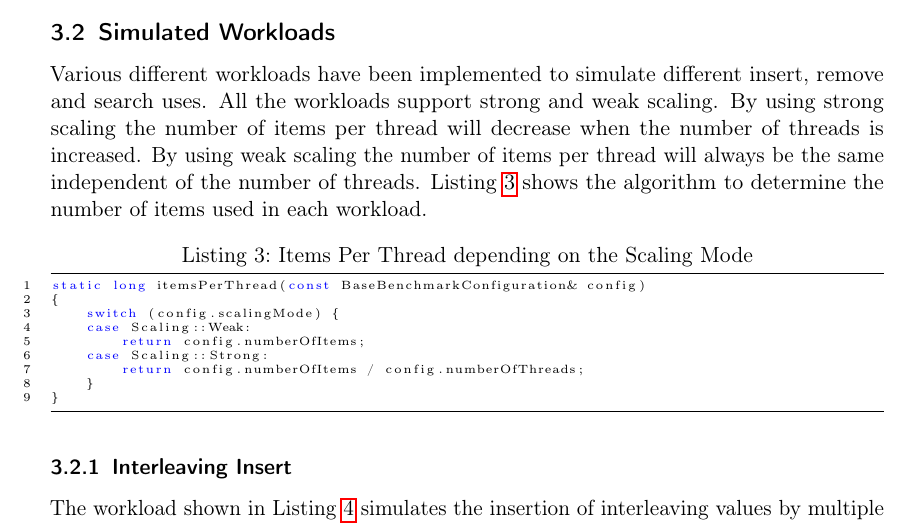
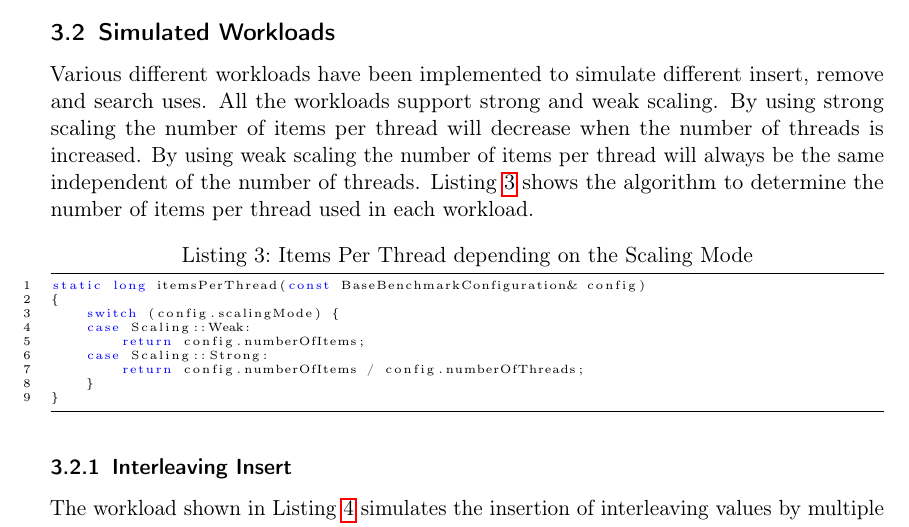
Before and after one commit to emmanuel099/mpp17, a LaTeX document (doc/template.tex, which reads doc/main.tex): part of page 6 of 11, cut so that both start at the same text. Compiled offline with pdfLaTeX.

Commit message:
Make the items per thread more explicit

```diff
--- a/doc/main.tex
+++ b/doc/main.tex
@@ -114,7 +114,7 @@ Saturn is a shared memory parallel computer with 48 AMD CPU cores.
 %------------------
 \subsection{Simulated Workloads}
 
-Various different workloads have been implemented to simulate different insert, remove and search uses. All the workloads support strong and weak scaling. By using strong scaling the number of items per thread will decrease when the number of threads is increased. By using weak scaling the number of items per thread will always be the same independent of the number of threads. Listing \ref{lst:itemsPerThread} shows the algorithm to determine the number of items used in each workload.
+Various different workloads have been implemented to simulate different insert, remove and search uses. All the workloads support strong and weak scaling. By using strong scaling the number of items per thread will decrease when the number of threads is increased. By using weak scaling the number of items per thread will always be the same independent of the number of threads. Listing \ref{lst:itemsPerThread} shows the algorithm to determine the number of items per thread used in each workload.
 
 \begin{lstlisting}[language=C++, caption={Items Per Thread depending on the Scaling Mode}, label=lst:itemsPerThread]
 static long itemsPerThread(const BaseBenchmarkConfiguration& config)
```
